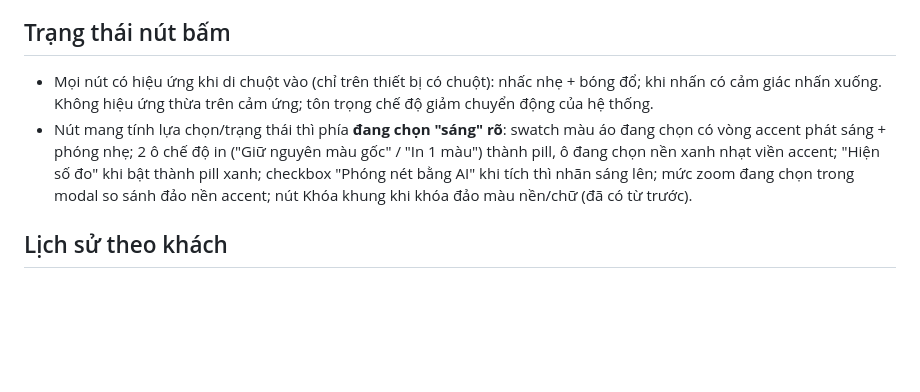
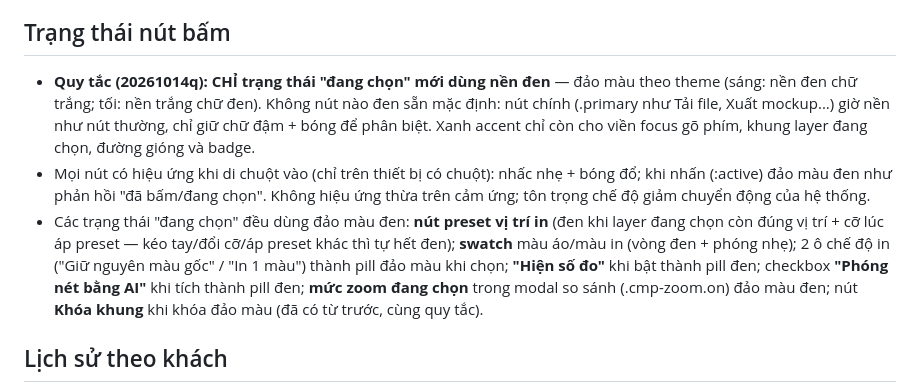
Before and after one commit to Masterhmh/Mockup, a Markdown page: README.md, the part around the change. GitHub-like rendering; blank space fills up the shorter version.

Commit message:
Quy tac nut: chi dang chon moi den (dao mau theo theme); preset giu den khi layer dung vi tri

```diff
--- a/README.md
+++ b/README.md
@@ -195,15 +195,21 @@ mới (khuyên dùng ảnh vuông 512x512, nền đơn sắc).
 
 ## Trạng thái nút bấm
 
+- **Quy tắc (20261014q): CHỈ trạng thái "đang chọn" mới dùng nền đen** — đảo màu theo
+  theme (sáng: nền đen chữ trắng; tối: nền trắng chữ đen). Không nút nào đen sẵn mặc
+  định: nút chính (.primary như Tải file, Xuất mockup...) giờ nền như nút thường,
+  chỉ giữ chữ đậm + bóng để phân biệt. Xanh accent chỉ còn cho viền focus gõ phím,
+  khung layer đang chọn, đường gióng và badge.
 - Mọi nút có hiệu ứng khi di chuột vào (chỉ trên thiết bị có chuột): nhấc nhẹ + bóng đổ;
-  khi nhấn có cảm giác nhấn xuống. Không hiệu ứng thừa trên cảm ứng; tôn trọng
-  chế độ giảm chuyển động của hệ thống.
-- Nút mang tính lựa chọn/trạng thái thì phía **đang chọn "sáng" rõ**: swatch màu áo
-  đang chọn có vòng accent phát sáng + phóng nhẹ; 2 ô chế độ in ("Giữ nguyên màu gốc" /
-  "In 1 màu") thành pill, ô đang chọn nền xanh nhạt viền accent; "Hiện số đo" khi bật
-  thành pill xanh; checkbox "Phóng nét bằng AI" khi tích thì nhãn sáng lên; mức zoom
-  đang chọn trong modal so sánh đảo nền accent; nút Khóa khung khi khóa đảo màu
-  nền/chữ (đã có từ trước).
+  khi nhấn (:active) đảo màu đen như phản hồi "đã bấm/đang chọn". Không hiệu ứng thừa
+  trên cảm ứng; tôn trọng chế độ giảm chuyển động của hệ thống.
+- Các trạng thái "đang chọn" đều dùng đảo màu đen: **nút preset vị trí in** (đen khi
+  layer đang chọn còn đúng vị trí + cỡ lúc áp preset — kéo tay/đổi cỡ/áp preset khác
+  thì tự hết đen); **swatch** màu áo/màu in (vòng đen + phóng nhẹ); 2 ô chế độ in
+  ("Giữ nguyên màu gốc" / "In 1 màu") thành pill đảo màu khi chọn; **"Hiện số đo"**
+  khi bật thành pill đen; checkbox **"Phóng nét bằng AI"** khi tích thành pill đen;
+  **mức zoom đang chọn** trong modal so sánh (.cmp-zoom.on) đảo màu đen; nút
+  **Khóa khung** khi khóa đảo màu (đã có từ trước, cùng quy tắc).
 
 ## Lịch sử theo khách
 
```
